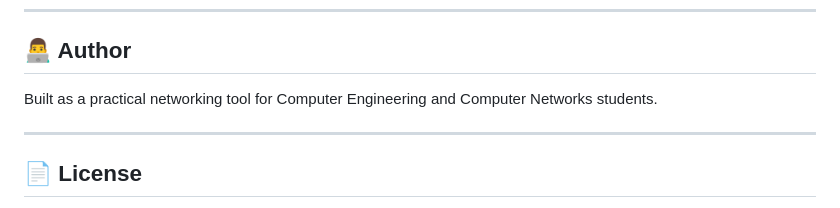
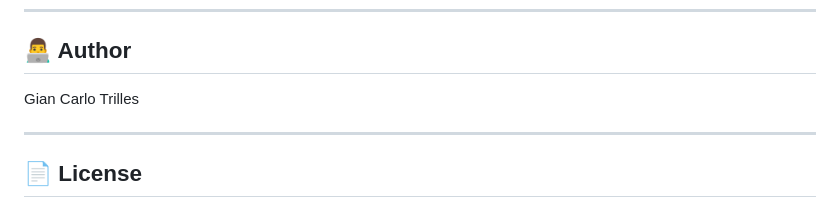
Before and after one commit to trillesgian29-cpu/vlsm-calculator, a Markdown page: README.md, the part around the change. Drawn GitHub-style.

```diff
--- a/README.md
+++ b/README.md
@@ -290,7 +290,7 @@ R1 (Serial0/1/0) OUT ─────────── IN (Serial0/1/1) R2
 
 ## 👨‍💻 Author
 
-Built as a practical networking tool for Computer Engineering and Computer Networks students.
+Gian Carlo Trilles
 
 ---
 
```
